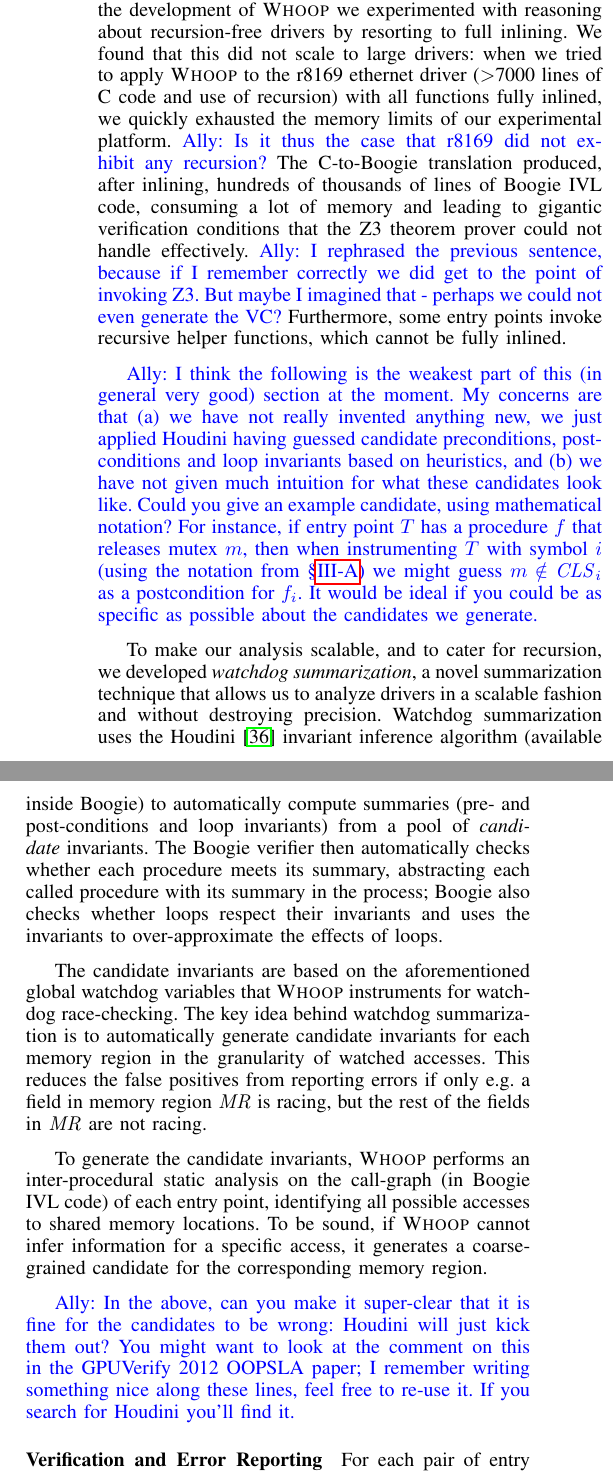
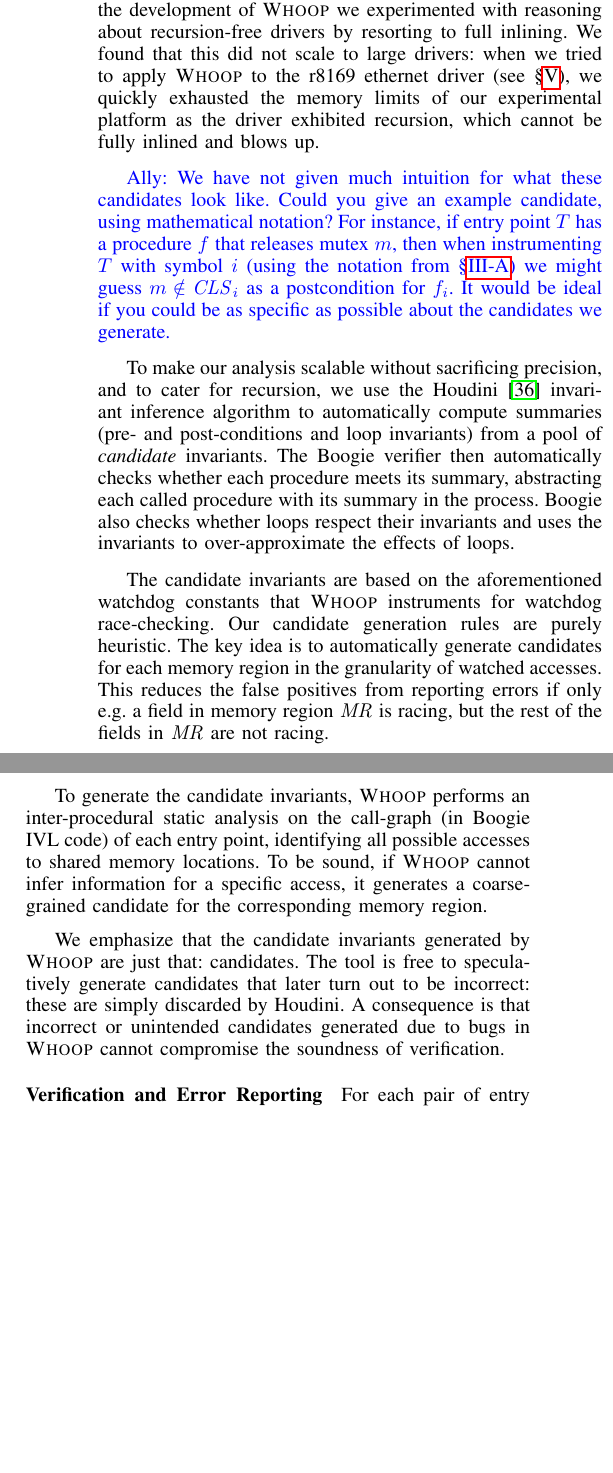
Before and after one commit to pdeligia/WhoopPaper, a LaTeX paper (paper.tex, which reads whoop.tex): two parts of the columns of page 7 of 13, joined at a grey line, cut so that both start at the same text, the shorter picture padded with empty space. Compiled offline with pdfLaTeX.

Commit message:
update in summarisation

```diff
--- a/whoop.tex
+++ b/whoop.tex
@@ -191,18 +191,17 @@ To avoid quantifiers and the associated theorem proving burden, we use instead a
 
 \medskip\noindent\textbf{Generating Loop and Procedure Summaries }
 %
-Early in the development of \whoop we experimented with reasoning about recursion-free drivers by resorting to full inlining.  We found that this did not scale to large drivers: when we tried to apply \whoop to the r8169 ethernet driver ($>$7000 lines of C code and use of recursion) with all functions fully inlined, we quickly exhausted the memory limits of our experimental platform.  \ADComment{Is it thus the case that r8169 did not exhibit any recursion?}  The C-to-Boogie translation produced, after inlining, hundreds of thousands of lines of Boogie IVL code, consuming a lot of memory and leading to gigantic verification conditions that the Z3 theorem prover could not handle effectively.  \ADComment{I rephrased the previous sentence, because if I remember correctly we did get to the point of invoking Z3.  But maybe I imagined that - perhaps we could not even generate the VC?}  Furthermore, some entry points invoke recursive helper functions, which cannot be fully inlined.
+Early in the development of \whoop we experimented with reasoning about recursion-free drivers by resorting to full inlining.  We found that this did not scale to large drivers: when we tried to apply \whoop to the r8169 ethernet driver (see \S\ref{evaluation}), we quickly exhausted the memory limits of our experimental platform as the driver exhibited recursion, which cannot be fully inlined and blows up.
 
-\ADComment{I think the following is the weakest part of this (in general very good) section at the moment.  My concerns are that (a) we have not really invented anything new, we just applied Houdini having guessed candidate preconditions, postconditions and loop invariants based on heuristics, and (b) we have not given much intuition for what these candidates look like.  Could you give an example candidate, using mathematical notation?  For instance, if entry point $T$ has a procedure $f$ that releases mutex $m$, then when instrumenting $T$ with symbol $i$ (using the notation from \S\ref{sec:symbolicpairwise}) we might guess $m \notin \currentlockset{i}$ as a postcondition for $\instrument{f}{i}$.  It would be ideal if you could be as specific as possible about the candidates we generate.}
+\ADComment{We have not given much intuition for what these candidates look like.  Could you give an example candidate, using mathematical notation?  For instance, if entry point $T$ has a procedure $f$ that releases mutex $m$, then when instrumenting $T$ with symbol $i$ (using the notation from \S\ref{sec:symbolicpairwise}) we might guess $m \notin \currentlockset{i}$ as a postcondition for $\instrument{f}{i}$.  It would be ideal if you could be as specific as possible about the candidates we generate.}
 
-To make our analysis scalable, and to cater for recursion, we developed \emph{watchdog summarization}, a novel summarization technique that allows us to analyze drivers in a scalable fashion and without destroying precision.
-Watchdog summarization uses the Houdini~\cite{flanagan2001houdini} invariant inference algorithm (available inside Boogie) to automatically compute summaries (pre- and post-conditions and loop invariants) from a pool of \emph{candidate} invariants.  The Boogie verifier then automatically checks whether each procedure meets its summary, abstracting each called procedure with its summary in the process; Boogie also checks whether loops respect their invariants and uses the invariants to over-approximate the effects of loops.
+To make our analysis scalable without sacrificing precision, and to cater for recursion, we use the Houdini~\cite{flanagan2001houdini} invariant inference algorithm to automatically compute summaries (pre- and post-conditions and loop invariants) from a pool of \emph{candidate} invariants. The Boogie verifier then automatically checks whether each procedure meets its summary, abstracting each called procedure with its summary in the process. Boogie also checks whether loops respect their invariants and uses the invariants to over-approximate the effects of loops.
 
-The candidate invariants are based on the aforementioned global watchdog variables that \whoop instruments for watchdog race-checking. The key idea behind watchdog summarization is to automatically generate candidate invariants for each memory region in the granularity of watched accesses. This reduces the false positives from reporting errors if only e.g.\ a field in memory region $\mathit{MR}$ is racing, but the rest of the fields in $\mathit{MR}$ are not racing.
+The candidate invariants are based on the aforementioned watchdog constants that \whoop instruments for watchdog race-checking. Our candidate generation rules are purely heuristic. The key idea is to automatically generate candidates for each memory region in the granularity of watched accesses. This reduces the false positives from reporting errors if only e.g.\ a field in memory region $\mathit{MR}$ is racing, but the rest of the fields in $\mathit{MR}$ are not racing.
 
 To generate the candidate invariants, \whoop performs an inter-procedural static analysis on the call-graph (in Boogie IVL code) of each entry point, identifying all possible accesses to shared memory locations. To be sound, if \whoop cannot infer information for a specific access, it generates a coarse-grained candidate for the corresponding memory region.
 
-\ADComment{In the above, can you make it super-clear that it is fine for the candidates to be wrong: Houdini will just kick them out?  You might want to look at the comment on this in the GPUVerify 2012 OOPSLA paper; I remember writing something nice along these lines, feel free to re-use it.  If you search for Houdini you'll find it.}
+We emphasize that the candidate invariants generated by \whoop are just that: candidates. The tool is free to speculatively generate candidates that later turn out to be incorrect: these are simply discarded by Houdini. A consequence is that incorrect or unintended candidates generated due to bugs in \whoop cannot compromise the soundness of verification.
 
 \medskip\noindent\textbf{Verification and Error Reporting }
 %
```
